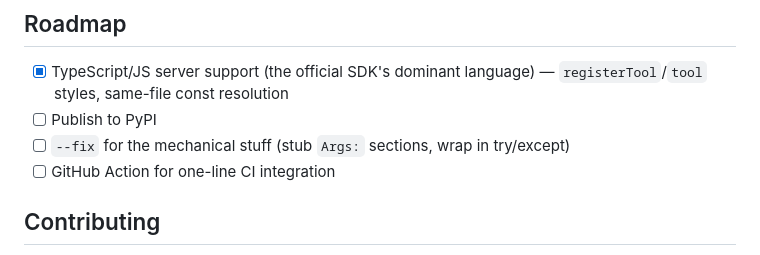
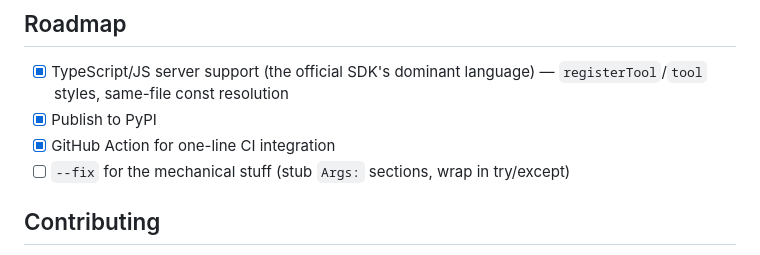
Before and after one commit to actions-marketplace-validations/vishalhabib99_mcp-doctor, a Markdown page: README.md, the part around the change. Rendered like a GitHub page.

Commit message:
Mark PyPI publish and GitHub Action as shipped in the roadmap
Both went live this session; leaving them unchecked misrepresented
the current state to anyone reading the Marketplace listing, which
renders this README directly.

```diff
--- a/README.md
+++ b/README.md
@@ -130,9 +130,9 @@ The maintainer offered to leave a follow-up issue open if it were grounded in th
 ## Roadmap
 
 - [x] TypeScript/JS server support (the official SDK's dominant language) — `registerTool`/`tool` styles, same-file const resolution
-- [ ] Publish to PyPI
+- [x] Publish to PyPI
+- [x] GitHub Action for one-line CI integration
 - [ ] `--fix` for the mechanical stuff (stub `Args:` sections, wrap in try/except)
-- [ ] GitHub Action for one-line CI integration
 
 ## Contributing
 
```
